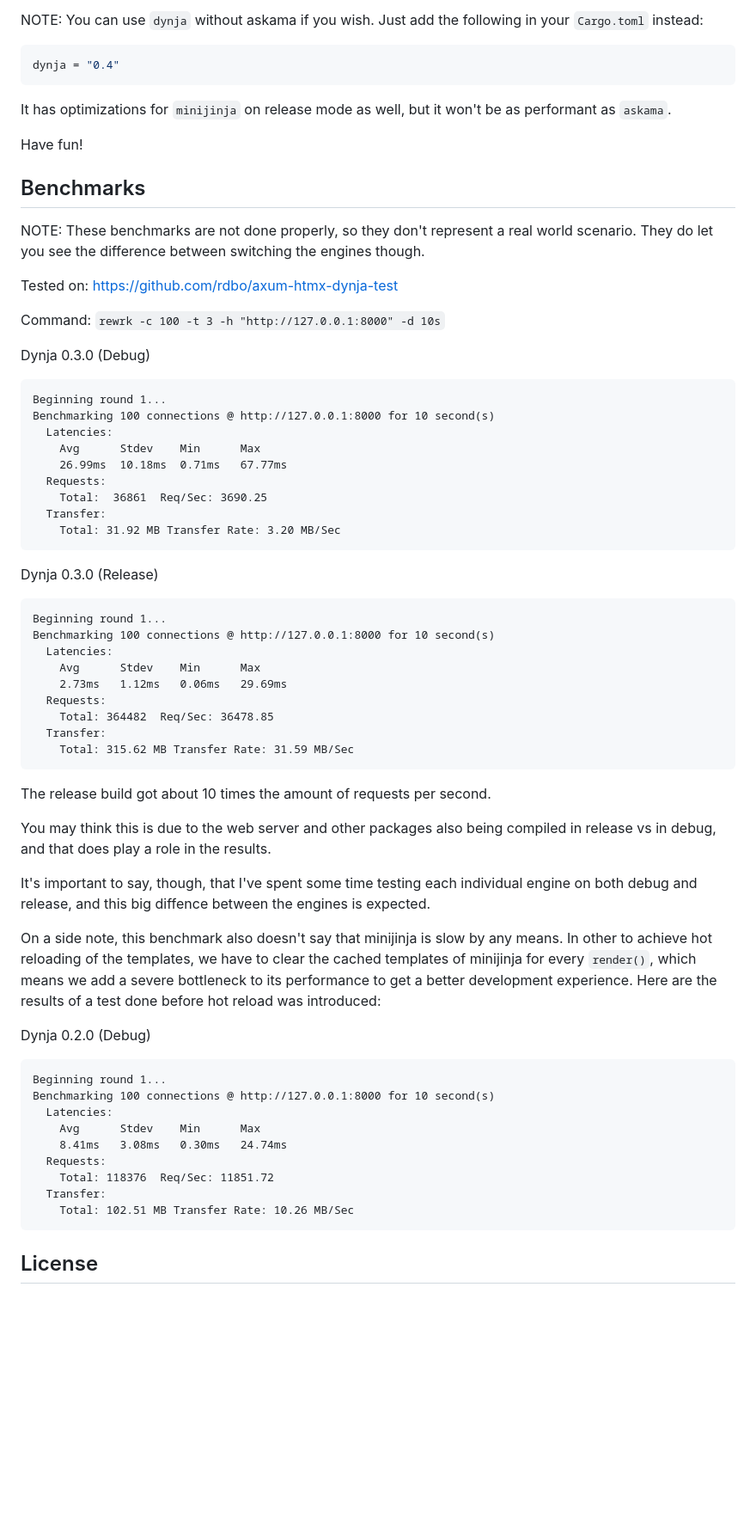
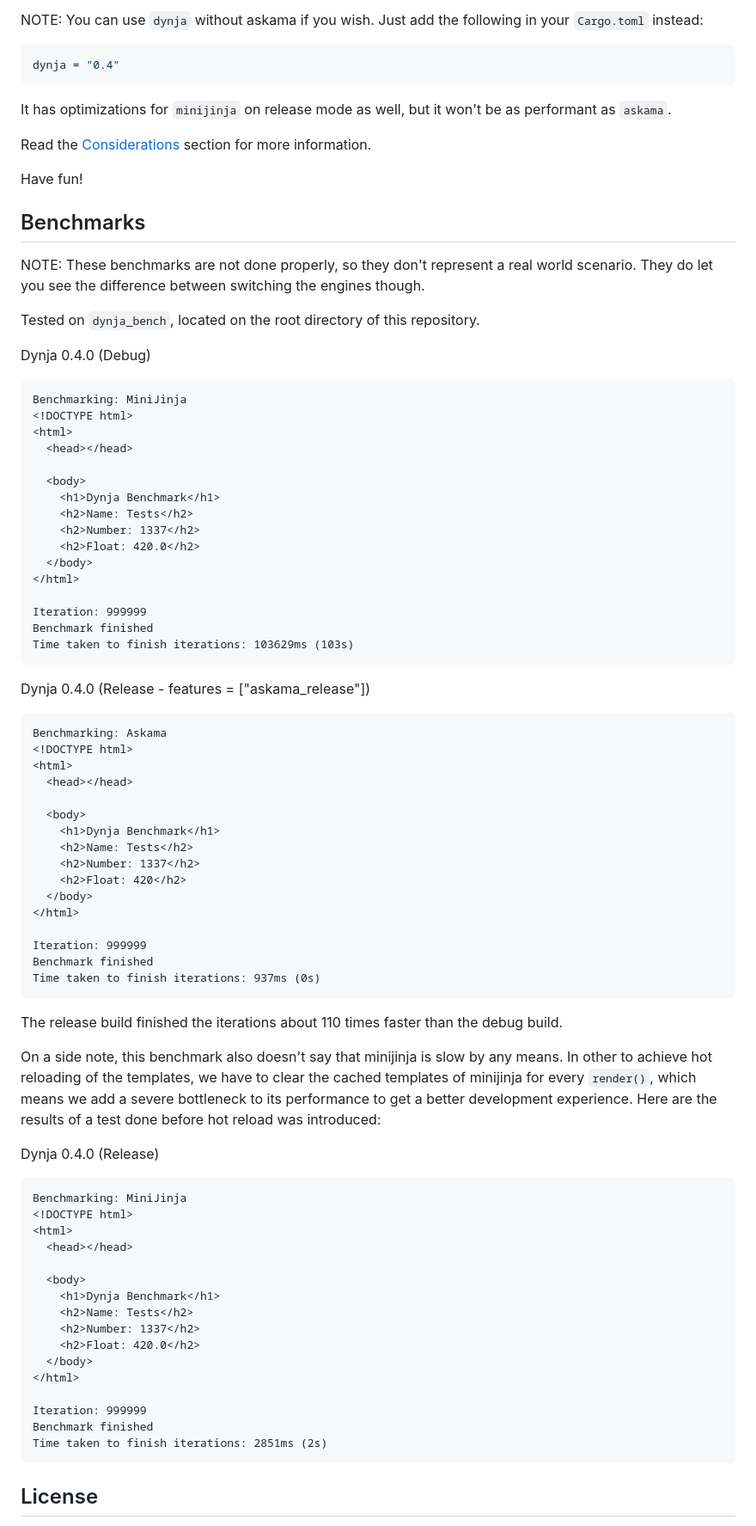
Before and after one commit to rdbo/dynja, a Markdown page: README.md, the part around one of its changes. Shown at 86% size. Rendered like a GitHub page; blank space fills up the shorter version.

````diff
--- a/README.md
+++ b/README.md
@@ -42,62 +42,79 @@ dynja = "0.4"
 ```
 It has optimizations for `minijinja` on release mode as well, but it won't be as performant as `askama`.
 
+Read the [Considerations](#Considerations) section for more information.
+
 Have fun!
 
 ## Benchmarks
 NOTE: These benchmarks are not done properly, so they don't represent a real world scenario. They do let you see the difference between switching the engines though.
 
-Tested on: [https://github.com/rdbo/axum-htmx-dynja-test](https://github.com/rdbo/axum-htmx-dynja-test)
+Tested on `dynja_bench`, located on the root directory of this repository.
 
-Command: `rewrk -c 100 -t 3 -h "http://127.0.0.1:8000" -d 10s`
+Dynja 0.4.0 (Debug)
+```
+Benchmarking: MiniJinja
+<!DOCTYPE html>
+<html>
+  <head></head>
 
-Dynja 0.3.0 (Debug)
-```
-Beginning round 1...
-Benchmarking 100 connections @ http://127.0.0.1:8000 for 10 second(s)
-  Latencies:
-    Avg      Stdev    Min      Max
-    26.99ms  10.18ms  0.71ms   67.77ms
-  Requests:
-    Total:  36861  Req/Sec: 3690.25
-  Transfer:
-    Total: 31.92 MB Transfer Rate: 3.20 MB/Sec
+  <body>
+    <h1>Dynja Benchmark</h1>
+    <h2>Name: Tests</h2>
+    <h2>Number: 1337</h2>
+    <h2>Float: 420.0</h2>
+  </body>
+</html>
+
+Iteration: 999999
+Benchmark finished
+Time taken to finish iterations: 103629ms (103s)
 ```
 
-Dynja 0.3.0 (Release)
+Dynja 0.4.0 (Release - features = \["askama_release"\])
 ```
-Beginning round 1...
-Benchmarking 100 connections @ http://127.0.0.1:8000 for 10 second(s)
-  Latencies:
-    Avg      Stdev    Min      Max
-    2.73ms   1.12ms   0.06ms   29.69ms
-  Requests:
-    Total: 364482  Req/Sec: 36478.85
-  Transfer:
-    Total: 315.62 MB Transfer Rate: 31.59 MB/Sec
+Benchmarking: Askama
+<!DOCTYPE html>
+<html>
+  <head></head>
+
+  <body>
+    <h1>Dynja Benchmark</h1>
+    <h2>Name: Tests</h2>
+    <h2>Number: 1337</h2>
+    <h2>Float: 420</h2>
+  </body>
+</html>
+
+Iteration: 999999
+Benchmark finished
+Time taken to finish iterations: 937ms (0s)
 ```
 
-The release build got about 10 times the amount of requests per second.
-
-You may think this is due to the web server and other packages also being compiled in release vs in debug, and that does play a role in the results.
-
-It's important to say, though, that I've spent some time testing each individual engine on both debug and release, and this big diffence between the engines is expected.
+The release build finished the iterations about 110 times faster than the debug build.
 
 On a side note, this benchmark also doesn't say that minijinja is slow by any means.
 In other to achieve hot reloading of the templates, we have to clear the cached templates of minijinja for every `render()`, which means we add a severe
 bottleneck to its performance to get a better development experience. Here are the results of a test done before hot reload was introduced:
 
-Dynja 0.2.0 (Debug)
+Dynja 0.4.0 (Release)
 ```
-Beginning round 1...
-Benchmarking 100 connections @ http://127.0.0.1:8000 for 10 second(s)
-  Latencies:
-    Avg      Stdev    Min      Max
-    8.41ms   3.08ms   0.30ms   24.74ms
-  Requests:
-    Total: 118376  Req/Sec: 11851.72
-  Transfer:
-    Total: 102.51 MB Transfer Rate: 10.26 MB/Sec
+Benchmarking: MiniJinja
+<!DOCTYPE html>
+<html>
+  <head></head>
+
+  <body>
+    <h1>Dynja Benchmark</h1>
+    <h2>Name: Tests</h2>
+    <h2>Number: 1337</h2>
+    <h2>Float: 420.0</h2>
+  </body>
+</html>
+
+Iteration: 999999
+Benchmark finished
+Time taken to finish iterations: 2851ms (2s)
 ```
 
 ## License
````
Also changed, not shown: other parts of README.md (+2 -0 lines).
